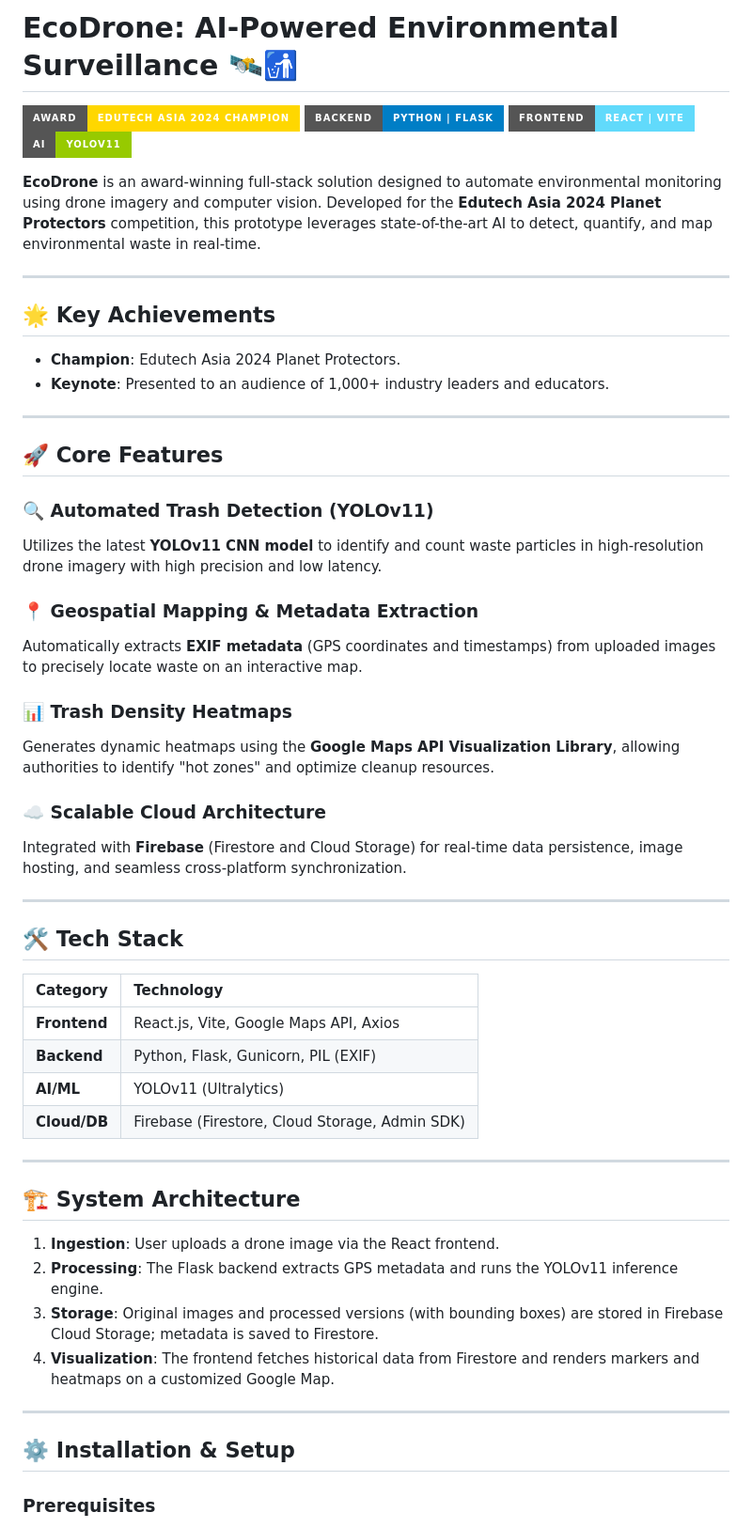
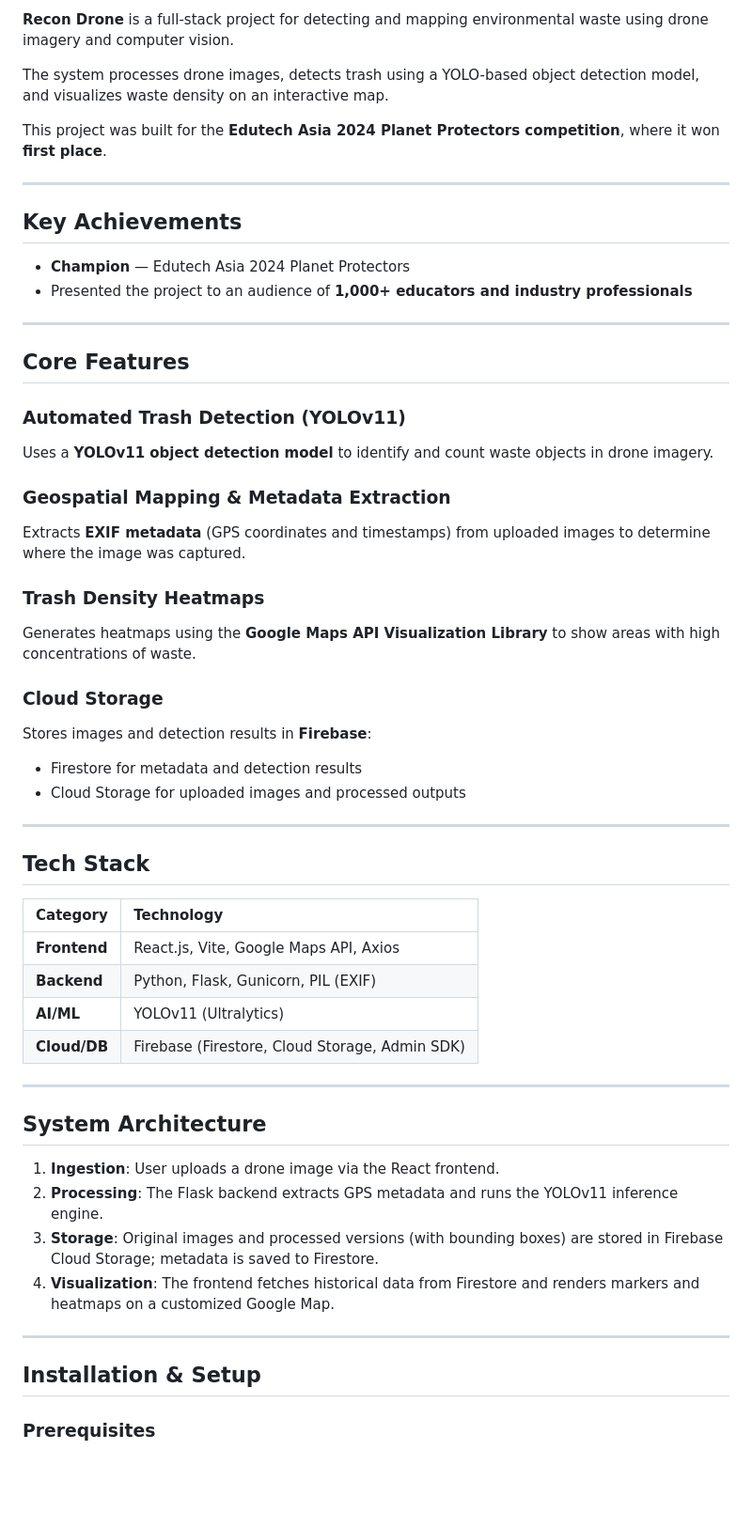
Before and after one commit to Ice-Citron/Edutech-Recon-Drone, a Markdown page: webapp/README.md, the part around one of its changes. Shown at 94% size. GitHub-like rendering; badges without logos; blank space fills up the shorter version.

Commit message:
improve the readme

```diff
--- a/webapp/README.md
+++ b/webapp/README.md
@@ -1,42 +1,42 @@
-# EcoDrone: AI-Powered Environmental Surveillance 🛰️🚮
+**Recon Drone** is a full-stack project for detecting and mapping environmental waste using drone imagery and computer vision.
 
-[![Edutech Asia 2024 Champion](https://img.shields.io/badge/Award-Edutech%20Asia%202024%20Champion-gold?style=for-the-badge)](https://www.edutech.asia/)
-[![Python](https://img.shields.io/badge/Backend-Python%20%7C%20Flask-blue?style=for-the-badge&logo=python)](https://www.python.org/)
-[![React](https://img.shields.io/badge/Frontend-React%20%7C%20Vite-61DAFB?style=for-the-badge&logo=react)](https://reactjs.org/)
-[![YOLOv11](https://img.shields.io/badge/AI-YOLOv11-green?style=for-the-badge)](https://github.com/ultralytics/ultralytics)
+The system processes drone images, detects trash using a YOLO-based object detection model, and visualizes waste density on an interactive map.
 
-**EcoDrone** is an award-winning full-stack solution designed to automate environmental monitoring using drone imagery and computer vision. Developed for the **Edutech Asia 2024 Planet Protectors** competition, this prototype leverages state-of-the-art AI to detect, quantify, and map environmental waste in real-time.
+This project was built for the **Edutech Asia 2024 Planet Protectors competition**, where it won **first place**.
 
 ---
 
-## 🌟 Key Achievements
+## Key Achievements
 
-- **Champion**: Edutech Asia 2024 Planet Protectors.
-- **Keynote**: Presented to an audience of 1,000+ industry leaders and educators.
+- **Champion** — Edutech Asia 2024 Planet Protectors
+- Presented the project to an audience of **1,000+ educators and industry professionals**
 
 ---
 
-## 🚀 Core Features
+## Core Features
 
-### 🔍 Automated Trash Detection (YOLOv11)
+### Automated Trash Detection (YOLOv11)
 
-Utilizes the latest **YOLOv11 CNN model** to identify and count waste particles in high-resolution drone imagery with high precision and low latency.
+Uses a **YOLOv11 object detection model** to identify and count waste objects in drone imagery.
 
-### 📍 Geospatial Mapping & Metadata Extraction
+### Geospatial Mapping & Metadata Extraction
 
-Automatically extracts **EXIF metadata** (GPS coordinates and timestamps) from uploaded images to precisely locate waste on an interactive map.
+Extracts **EXIF metadata** (GPS coordinates and timestamps) from uploaded images to determine where the image was captured.
 
-### 📊 Trash Density Heatmaps
+### Trash Density Heatmaps
 
-Generates dynamic heatmaps using the **Google Maps API Visualization Library**, allowing authorities to identify "hot zones" and optimize cleanup resources.
+Generates heatmaps using the **Google Maps API Visualization Library** to show areas with high concentrations of waste.
 
-### ☁️ Scalable Cloud Architecture
+### Cloud Storage
 
-Integrated with **Firebase** (Firestore and Cloud Storage) for real-time data persistence, image hosting, and seamless cross-platform synchronization.
+Stores images and detection results in **Firebase**:
+
+- Firestore for metadata and detection results
+- Cloud Storage for uploaded images and processed outputs
 
 ---
 
-## 🛠️ Tech Stack
+## Tech Stack
 
 | Category     | Technology                                     |
 | :----------- | :--------------------------------------------- |
@@ -47,7 +47,7 @@ Integrated with **Firebase** (Firestore and Cloud Storage) for real-time data pe
 
 ---
 
-## 🏗️ System Architecture
+## System Architecture
 
 1.  **Ingestion**: User uploads a drone image via the React frontend.
 2.  **Processing**: The Flask backend extracts GPS metadata and runs the YOLOv11 inference engine.
@@ -56,7 +56,7 @@ Integrated with **Firebase** (Firestore and Cloud Storage) for real-time data pe
 
 ---
 
-## ⚙️ Installation & Setup
+## Installation & Setup
 
 ### Prerequisites
 
```
Also changed, not shown: other parts of webapp/README.md (+2 -6 lines).
